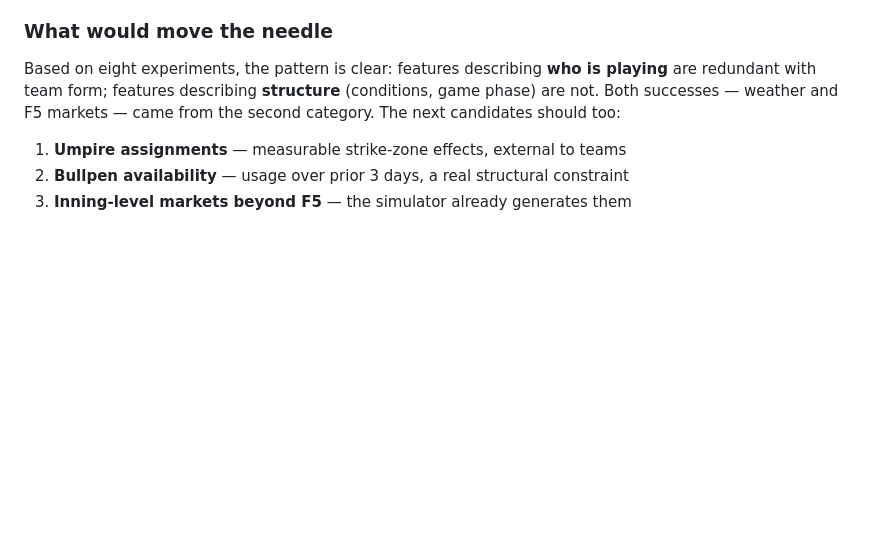
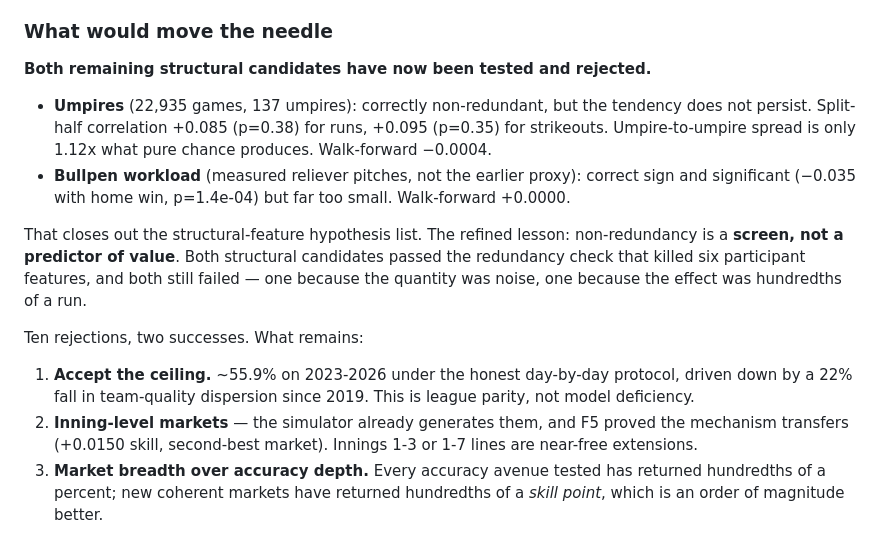
Before and after one commit to karagemop466-tech/mlb-prediction-model, a Markdown page: SYSTEM_REVIEW.md, the part around the change. Drawn GitHub-style; blank space fills up the shorter version.

Commit message:
Update system review: structural candidate list exhausted

```diff
--- a/SYSTEM_REVIEW.md
+++ b/SYSTEM_REVIEW.md
@@ -269,11 +269,30 @@ second-most-skillful market accumulates forward evidence too.
 
 ### What would move the needle
 
-Based on eight experiments, the pattern is clear: features describing **who is
-playing** are redundant with team form; features describing **structure**
-(conditions, game phase) are not. Both successes — weather and F5 markets — came
-from the second category. The next candidates should too:
+**Both remaining structural candidates have now been tested and rejected.**
 
-1. **Umpire assignments** — measurable strike-zone effects, external to teams
-2. **Bullpen availability** — usage over prior 3 days, a real structural constraint
-3. **Inning-level markets beyond F5** — the simulator already generates them
+- **Umpires** (22,935 games, 137 umpires): correctly non-redundant, but the
+  tendency does not persist. Split-half correlation +0.085 (p=0.38) for runs,
+  +0.095 (p=0.35) for strikeouts. Umpire-to-umpire spread is only 1.12x what
+  pure chance produces. Walk-forward −0.0004.
+- **Bullpen workload** (measured reliever pitches, not the earlier proxy):
+  correct sign and significant (−0.035 with home win, p=1.4e-04) but far too
+  small. Walk-forward +0.0000.
+
+That closes out the structural-feature hypothesis list. The refined lesson:
+non-redundancy is a **screen, not a predictor of value**. Both structural
+candidates passed the redundancy check that killed six participant features,
+and both still failed — one because the quantity was noise, one because the
+effect was hundredths of a run.
+
+Ten rejections, two successes. What remains:
+
+1. **Accept the ceiling.** ~55.9% on 2023-2026 under the honest day-by-day
+   protocol, driven down by a 22% fall in team-quality dispersion since 2019.
+   This is league parity, not model deficiency.
+2. **Inning-level markets** — the simulator already generates them, and F5
+   proved the mechanism transfers (+0.0150 skill, second-best market). Innings
+   1-3 or 1-7 lines are near-free extensions.
+3. **Market breadth over accuracy depth.** Every accuracy avenue tested has
+   returned hundredths of a percent; new coherent markets have returned
+   hundredths of a *skill point*, which is an order of magnitude better.
```
